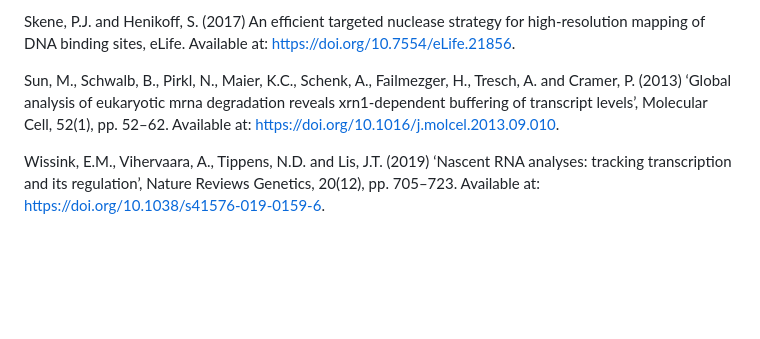
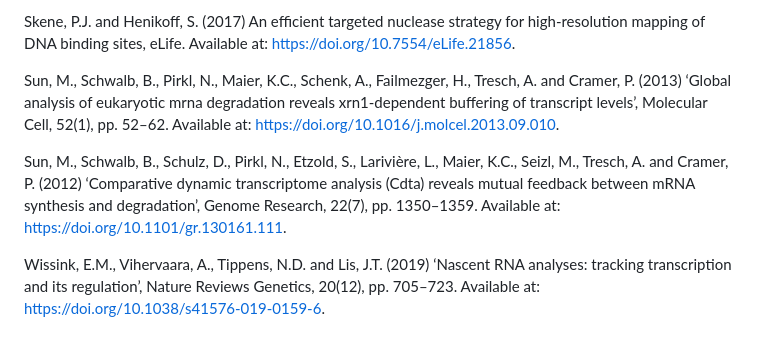
Before and after one commit to faepimnipa/750_Advanced_Genomic_Analysis, a Markdown page: README.md, the part around the change. Rendered like a GitHub page; blank space fills up the shorter version.

```diff
--- a/README.md
+++ b/README.md
@@ -226,6 +226,8 @@ Skene, P.J. and Henikoff, S. (2017) An efficient targeted nuclease strategy for
 
 Sun, M., Schwalb, B., Pirkl, N., Maier, K.C., Schenk, A., Failmezger, H., Tresch, A. and Cramer, P. (2013) ‘Global analysis of eukaryotic mrna degradation reveals xrn1-dependent buffering of transcript levels’, Molecular Cell, 52(1), pp. 52–62. Available at: https://doi.org/10.1016/j.molcel.2013.09.010.
 
+Sun, M., Schwalb, B., Schulz, D., Pirkl, N., Etzold, S., Larivière, L., Maier, K.C., Seizl, M., Tresch, A. and Cramer, P. (2012) ‘Comparative dynamic transcriptome analysis (Cdta) reveals mutual feedback between mRNA synthesis and degradation’, Genome Research, 22(7), pp. 1350–1359. Available at: https://doi.org/10.1101/gr.130161.111.
+
 Wissink, E.M., Vihervaara, A., Tippens, N.D. and Lis, J.T. (2019) ‘Nascent RNA analyses: tracking transcription and its regulation’, Nature Reviews Genetics, 20(12), pp. 705–723. Available at: https://doi.org/10.1038/s41576-019-0159-6.
 
 ## Software reference
```
